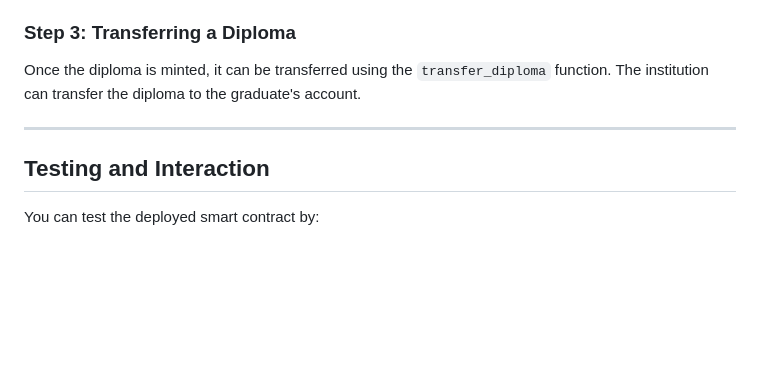
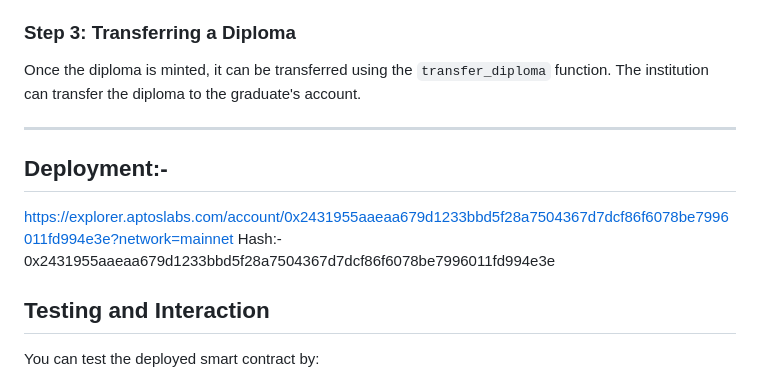
Before and after one commit to nishant-uxs/firstonblockchain, a Markdown page: README.md, the part around the change. GitHub-like rendering; blank space fills up the shorter version.

```diff
--- a/README.md
+++ b/README.md
@@ -121,6 +121,9 @@ Once the diploma is minted, it can be transferred using the `transfer_diploma` f
 
 ---
 
+## Deployment:-
+https://explorer.aptoslabs.com/account/0x2431955aaeaa679d1233bbd5f28a7504367d7dcf86f6078be7996011fd994e3e?network=mainnet Hash:- 0x2431955aaeaa679d1233bbd5f28a7504367d7dcf86f6078be7996011fd994e3e
+
 ## Testing and Interaction
 
 You can test the deployed smart contract by:
```
